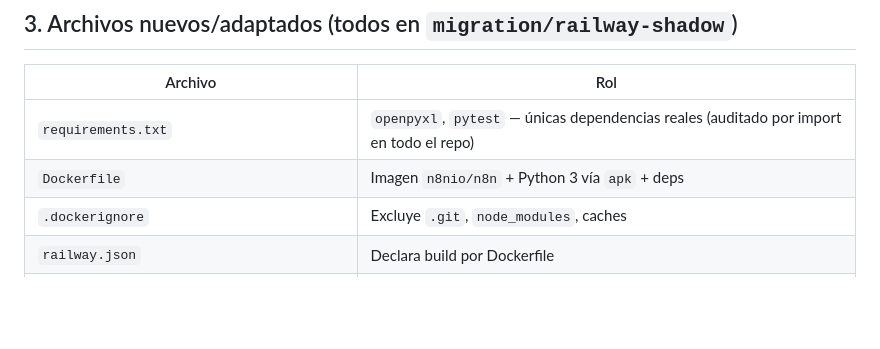
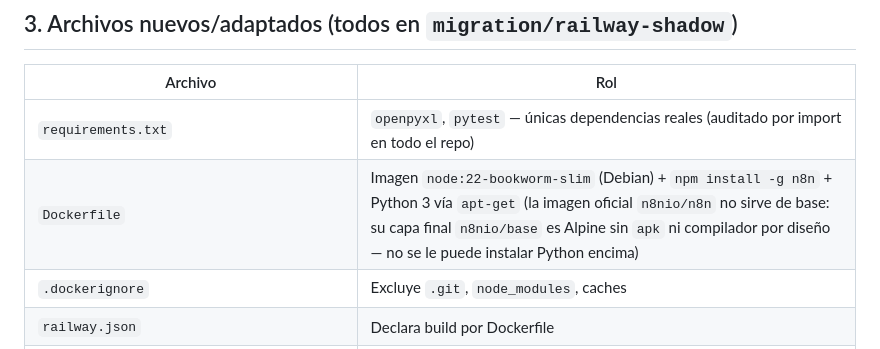
Before and after one commit to Lothbrok338/caja-tiquipaya-v2, a Markdown page: DEPLOY_RAILWAY.md, the part around the change. Drawn GitHub-style; blank space fills up the shorter version.

Commit message:
docs: corrige descripción del Dockerfile en DEPLOY_RAILWAY.md
Co-Authored-By: Claude Sonnet 5 <noreply@anthropic.com>
Claude-Session: https://claude.ai/code/session_015EZ5NFjMcvQVAzYzk5nXgy

```diff
--- a/DEPLOY_RAILWAY.md
+++ b/DEPLOY_RAILWAY.md
@@ -44,7 +44,7 @@ aplicación + el Postgres ya existente, nada más.
 | Archivo | Rol |
 |---|---|
 | `requirements.txt` | `openpyxl`, `pytest` — únicas dependencias reales (auditado por import en todo el repo) |
-| `Dockerfile` | Imagen `n8nio/n8n` + Python 3 vía `apk` + deps |
+| `Dockerfile` | Imagen `node:22-bookworm-slim` (Debian) + `npm install -g n8n` + Python 3 vía `apt-get` (la imagen oficial `n8nio/n8n` no sirve de base: su capa final `n8nio/base` es Alpine sin `apk` ni compilador por diseño — no se le puede instalar Python encima) |
 | `.dockerignore` | Excluye `.git`, `node_modules`, caches |
 | `railway.json` | Declara build por Dockerfile |
 | `scripts/railway_entrypoint.sh` | Arranca n8n (background) + `serve_v3_frontend.py` (foreground, proceso público) |
```
